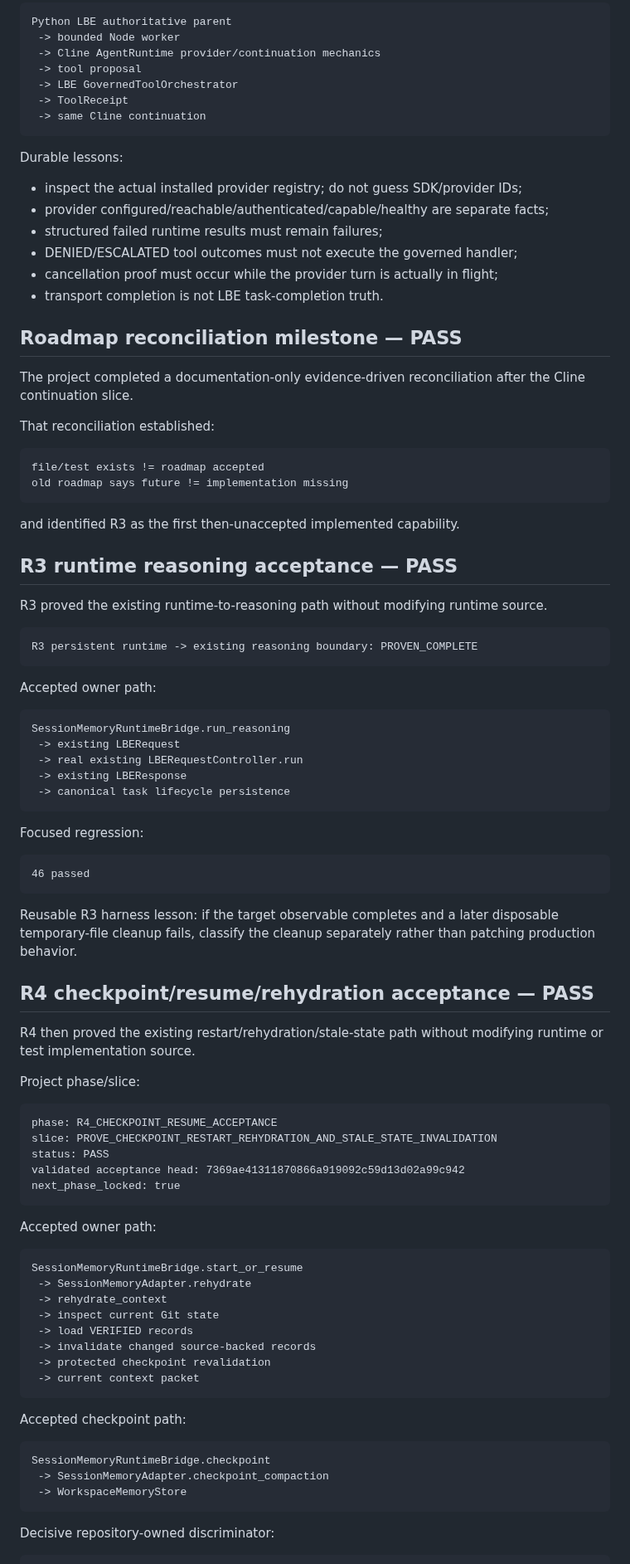
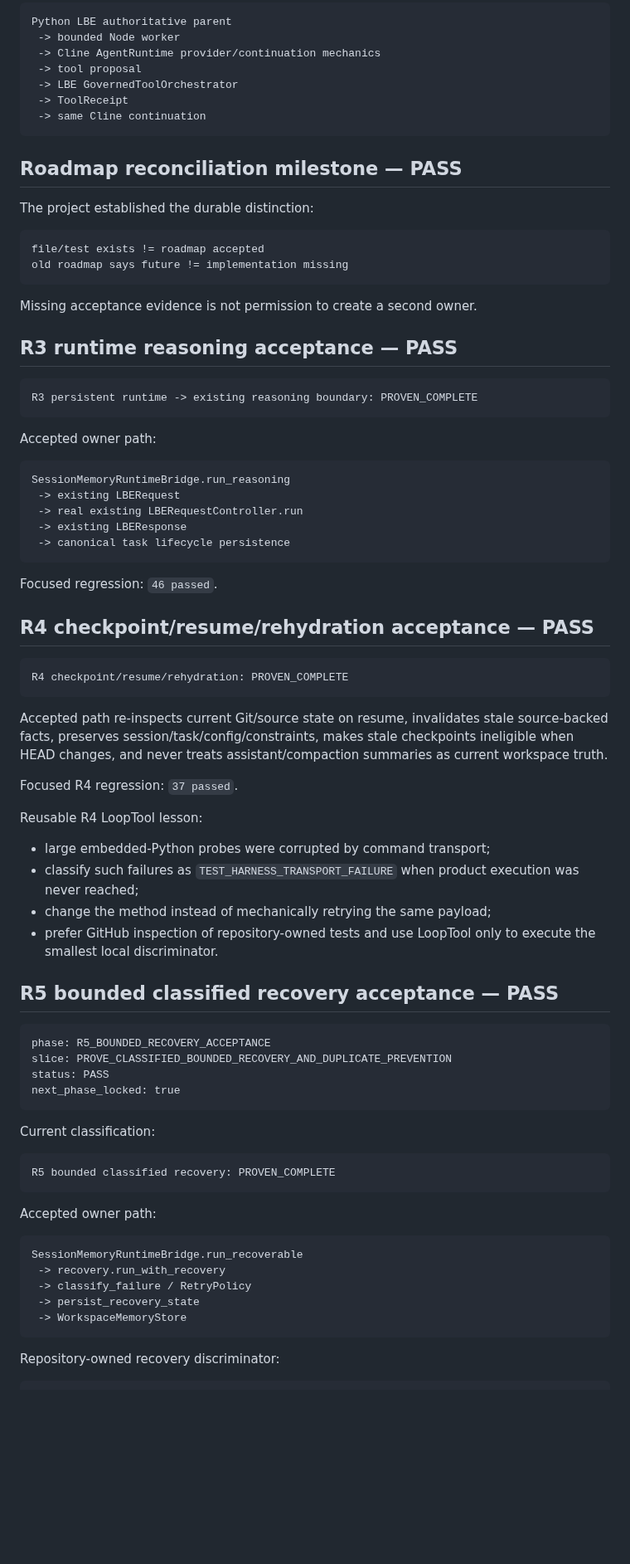
Before and after one commit to Letterblack0306/GPT-Knowledge, a Markdown page: project-engineering/projects/lbe-persistent-agent-wall-status.md, the part around one of its changes. Shown at 83% size. GitHub-like rendering; blank space fills up the shorter version.

````diff
--- a/project-engineering/projects/lbe-persistent-agent-wall-status.md
+++ b/project-engineering/projects/lbe-persistent-agent-wall-status.md
@@ -81,31 +82,18 @@ Python LBE authoritative parent
  -> same Cline continuation
 ```
 
-Durable lessons:
-
-- inspect the actual installed provider registry; do not guess SDK/provider IDs;
-- provider configured/reachable/authenticated/capable/healthy are separate facts;
-- structured failed runtime results must remain failures;
-- DENIED/ESCALATED tool outcomes must not execute the governed handler;
-- cancellation proof must occur while the provider turn is actually in flight;
-- transport completion is not LBE task-completion truth.
-
 ## Roadmap reconciliation milestone — PASS
 
-The project completed a documentation-only evidence-driven reconciliation after the Cline continuation slice.
-
-That reconciliation established:
+The project established the durable distinction:
 
 ```text
 file/test exists != roadmap accepted
 old roadmap says future != implementation missing
 ```
 
-and identified R3 as the first then-unaccepted implemented capability.
+Missing acceptance evidence is not permission to create a second owner.
 
 ## R3 runtime reasoning acceptance — PASS
-
-R3 proved the existing runtime-to-reasoning path without modifying runtime source.
 
 ```text
 R3 persistent runtime -> existing reasoning boundary: PROVEN_COMPLETE
@@ -121,49 +109,50 @@ SessionMemoryRuntimeBridge.run_reasoning
  -> canonical task lifecycle persistence
 ```
 
-Focused regression:
-
-```text
-46 passed
-```
-
-Reusable R3 harness lesson: if the target observable completes and a later disposable temporary-file cleanup fails, classify the cleanup separately rather than patching production behavior.
+Focused regression: `46 passed`.
 
 ## R4 checkpoint/resume/rehydration acceptance — PASS
 
-R4 then proved the existing restart/rehydration/stale-state path without modifying runtime or test implementation source.
+```text
+R4 checkpoint/resume/rehydration: PROVEN_COMPLETE
+```
 
-Project phase/slice:
+Accepted path re-inspects current Git/source state on resume, invalidates stale source-backed facts, preserves session/task/config/constraints, makes stale checkpoints ineligible when HEAD changes, and never treats assistant/compaction summaries as current workspace truth.
+
+Focused R4 regression: `37 passed`.
+
+Reusable R4 LoopTool lesson:
+
+- large embedded-Python probes were corrupted by command transport;
+- classify such failures as `TEST_HARNESS_TRANSPORT_FAILURE` when product execution was never reached;
+- change the method instead of mechanically retrying the same payload;
+- prefer GitHub inspection of repository-owned tests and use LoopTool only to execute the smallest local discriminator.
+
+## R5 bounded classified recovery acceptance — PASS
 
 ```text
-phase: R4_CHECKPOINT_RESUME_ACCEPTANCE
-slice: PROVE_CHECKPOINT_RESTART_REHYDRATION_AND_STALE_STATE_INVALIDATION
+phase: R5_BOUNDED_RECOVERY_ACCEPTANCE
+slice: PROVE_CLASSIFIED_BOUNDED_RECOVERY_AND_DUPLICATE_PREVENTION
 status: PASS
-validated acceptance head: 7369ae41311870866a919092c59d13d02a99c942
 next_phase_locked: true
+```
+
+Current classification:
+
+```text
+R5 bounded classified recovery: PROVEN_COMPLETE
 ```
 
 Accepted owner path:
 
 ```text
-SessionMemoryRuntimeBridge.start_or_resume
- -> SessionMemoryAdapter.rehydrate
- -> rehydrate_context
- -> inspect current Git state
- -> load VERIFIED records
- -> invalidate changed source-backed records
- -> protected checkpoint revalidation
- -> current context packet
-```
-
-Accepted checkpoint path:
-
-```text
-SessionMemoryRuntimeBridge.checkpoint
- -> SessionMemoryAdapter.checkpoint_compaction
+SessionMemoryRuntimeBridge.run_recoverable
+ -> recovery.run_with_recovery
+ -> classify_failure / RetryPolicy
+ -> persist_recovery_state
  -> WorkspaceMemoryStore
 ```
 
-Decisive repository-owned discriminator:
+Repository-owned recovery discriminator:
 
 ```text
````
Also changed, not shown: other parts of project-engineering/projects/lbe-persistent-agent-wall-status.md (+54 -63 lines).
